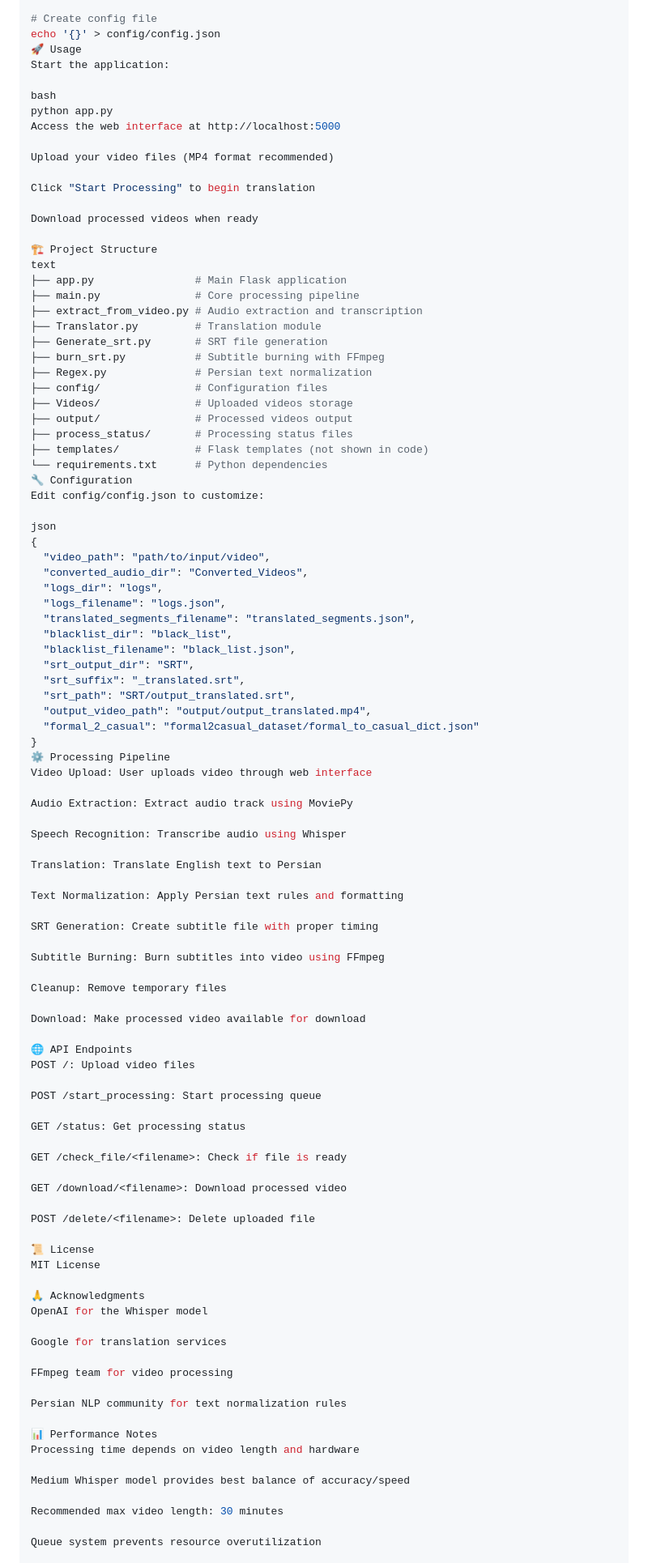
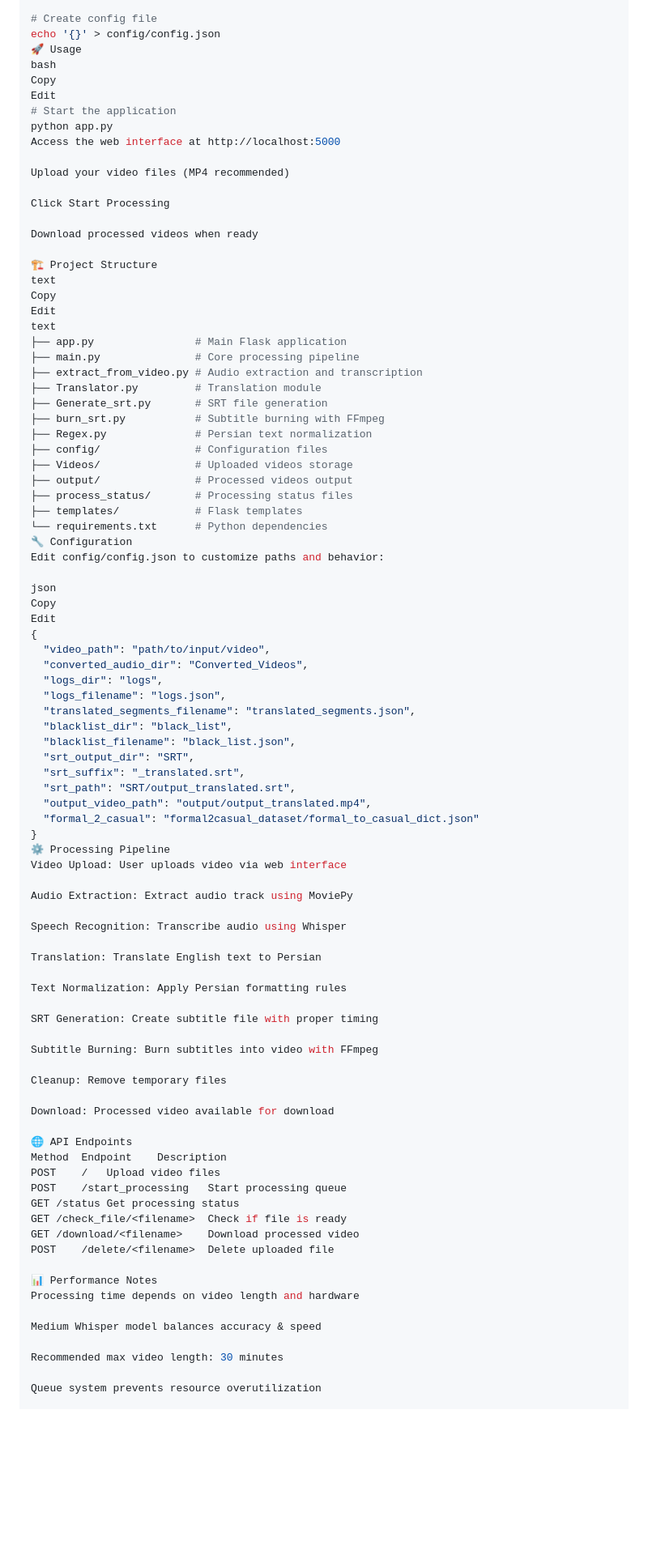
Before and after one commit to AUX-441/AutoCaption, a Markdown page: README.md, the part around one of its changes. Shown at 81% size. GitHub-like rendering; blank space fills up the shorter version.

```diff
--- a/README.md
+++ b/README.md
@@ -56,19 +66,23 @@ mkdir -p Videos output process_status config Converted_Videos logs SRT black_lis
 # Create config file
 echo '{}' > config/config.json
 🚀 Usage
-Start the application:
-
 bash
+Copy
+Edit
+# Start the application
 python app.py
 Access the web interface at http://localhost:5000
 
-Upload your video files (MP4 format recommended)
+Upload your video files (MP4 recommended)
 
-Click "Start Processing" to begin translation
+Click Start Processing
 
 Download processed videos when ready
 
 🏗️ Project Structure
+text
+Copy
+Edit
 text
 ├── app.py                # Main Flask application
 ├── main.py               # Core processing pipeline
@@ -81,12 +95,14 @@ text
 ├── Videos/               # Uploaded videos storage
 ├── output/               # Processed videos output
 ├── process_status/       # Processing status files
-├── templates/            # Flask templates (not shown in code)
+├── templates/            # Flask templates
 └── requirements.txt      # Python dependencies
 🔧 Configuration
-Edit config/config.json to customize:
+Edit config/config.json to customize paths and behavior:
 
 json
+Copy
+Edit
 {
   "video_path": "path/to/input/video",
   "converted_audio_dir": "Converted_Videos",
@@ -102,7 +118,7 @@ json
   "formal_2_casual": "formal2casual_dataset/formal_to_casual_dict.json"
 }
 ⚙️ Processing Pipeline
-Video Upload: User uploads video through web interface
+Video Upload: User uploads video via web interface
 
 Audio Extraction: Extract audio track using MoviePy
 
@@ -110,45 +126,29 @@ Speech Recognition: Transcribe audio using Whisper
 
 Translation: Translate English text to Persian
 
-Text Normalization: Apply Persian text rules and formatting
+Text Normalization: Apply Persian formatting rules
 
 SRT Generation: Create subtitle file with proper timing
 
-Subtitle Burning: Burn subtitles into video using FFmpeg
+Subtitle Burning: Burn subtitles into video with FFmpeg
 
 Cleanup: Remove temporary files
 
-Download: Make processed video available for download
+Download: Processed video available for download
 
 🌐 API Endpoints
-POST /: Upload video files
-
-POST /start_processing: Start processing queue
-
-GET /status: Get processing status
-
-GET /check_file/<filename>: Check if file is ready
-
-GET /download/<filename>: Download processed video
-
-POST /delete/<filename>: Delete uploaded file
-
-📜 License
-MIT License
-
-🙏 Acknowledgments
-OpenAI for the Whisper model
-
-Google for translation services
-
-FFmpeg team for video processing
-
-Persian NLP community for text normalization rules
+Method	Endpoint	Description
+POST	/	Upload video files
+POST	/start_processing	Start processing queue
+GET	/status	Get processing status
+GET	/check_file/<filename>	Check if file is ready
+GET	/download/<filename>	Download processed video
+POST	/delete/<filename>	Delete uploaded file
 
 📊 Performance Notes
 Processing time depends on video length and hardware
 
-Medium Whisper model provides best balance of accuracy/speed
+Medium Whisper model balances accuracy & speed
 
 Recommended max video length: 30 minutes
 
```
Also changed, not shown: other parts of README.md (+43 -37 lines).
